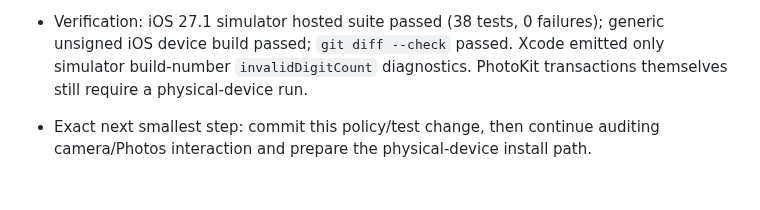
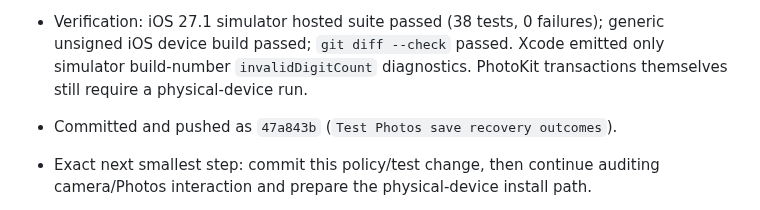
Before and after one commit to MithunDB/FramedLocal, a Markdown page: docs/PROJECT_STATUS.md, the part around the change. GitHub-like rendering; blank space fills up the shorter version.

Commit message:
Record Photos save policy status

```diff
--- a/docs/PROJECT_STATUS.md
+++ b/docs/PROJECT_STATUS.md
@@ -26,6 +26,7 @@ Continue the private/local FramedLocal implementation through physical iPhone va
 
 - Extracted PhotoKit transaction recovery into `PhotoSaveTransactionOutcome`, now used by the production completion handler. It requires a created asset before reporting any success or retry, distinguishes album/Recents success, retries asset-only only after an album mutation failure, and reports other failures. Added branch tests in `FramedLocalTests/GuidanceEngineTests.swift`; changed `FramedLocal/PhotoLibraryService.swift`.
 - Verification: iOS 27.1 simulator hosted suite passed (38 tests, 0 failures); generic unsigned iOS device build passed; `git diff --check` passed. Xcode emitted only simulator build-number `invalidDigitCount` diagnostics. PhotoKit transactions themselves still require a physical-device run.
+- Committed and pushed as `47a843b` (`Test Photos save recovery outcomes`).
 - Exact next smallest step: commit this policy/test change, then continue auditing camera/Photos interaction and prepare the physical-device install path.
 
 - Hardened asynchronous camera startup/recovery in `FramedLocal/ContentView.swift`: verify the session generation before calling `startRunning()` and again after it returns; if Stop/backgrounding/editor transition invalidated the request while start was in flight, stop the session immediately and do not resume Vision. This closes a hardware/privacy race where stale callbacks were ignored but the physical capture session could still start.
```
